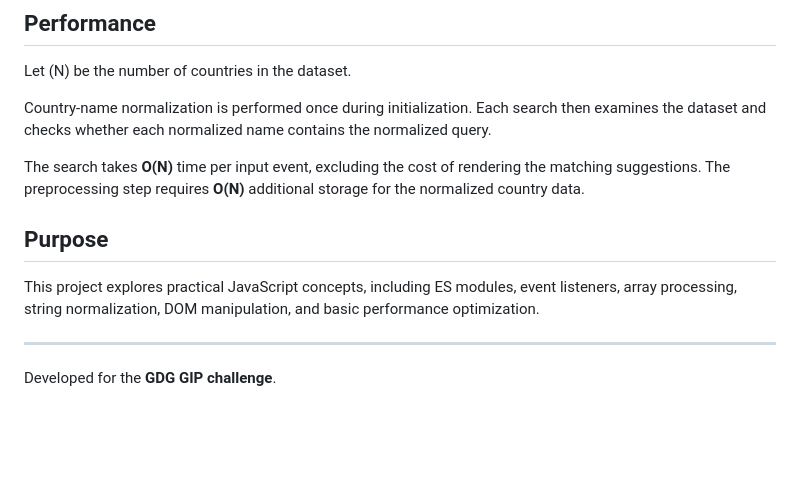
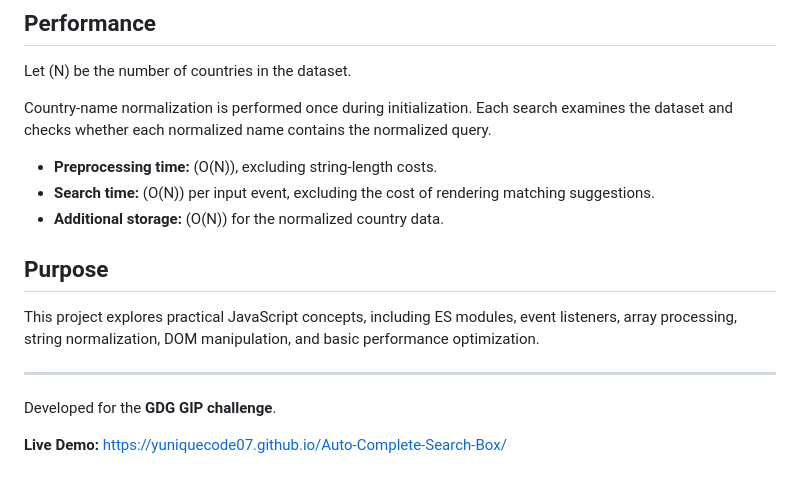
Before and after one commit to YuniqueCode07/Auto-Complete-Search-Box, a Markdown page: README.md, the part around one of its changes. GitHub-like rendering; blank space fills up the shorter version.

```diff
--- a/README.md
+++ b/README.md
@@ -121,9 +128,11 @@ A local server is recommended because the application uses JavaScript ES modules
 
 Let \(N\) be the number of countries in the dataset.
 
-Country-name normalization is performed once during initialization. Each search then examines the dataset and checks whether each normalized name contains the normalized query.
+Country-name normalization is performed once during initialization. Each search examines the dataset and checks whether each normalized name contains the normalized query.
 
-The search takes **O(N)** time per input event, excluding the cost of rendering the matching suggestions. The preprocessing step requires **O(N)** additional storage for the normalized country data.
+- **Preprocessing time:** \(O(N)\), excluding string-length costs.
+- **Search time:** \(O(N)\) per input event, excluding the cost of rendering matching suggestions.
+- **Additional storage:** \(O(N)\) for the normalized country data.
 
 ## Purpose
 
@@ -132,3 +141,5 @@ This project explores practical JavaScript concepts, including ES modules, event
 ---
 
 Developed for the **GDG GIP challenge**.
+
+**Live Demo:** https://yuniquecode07.github.io/Auto-Complete-Search-Box/
```
Also changed, not shown: other parts of README.md (+18 -11 lines).
